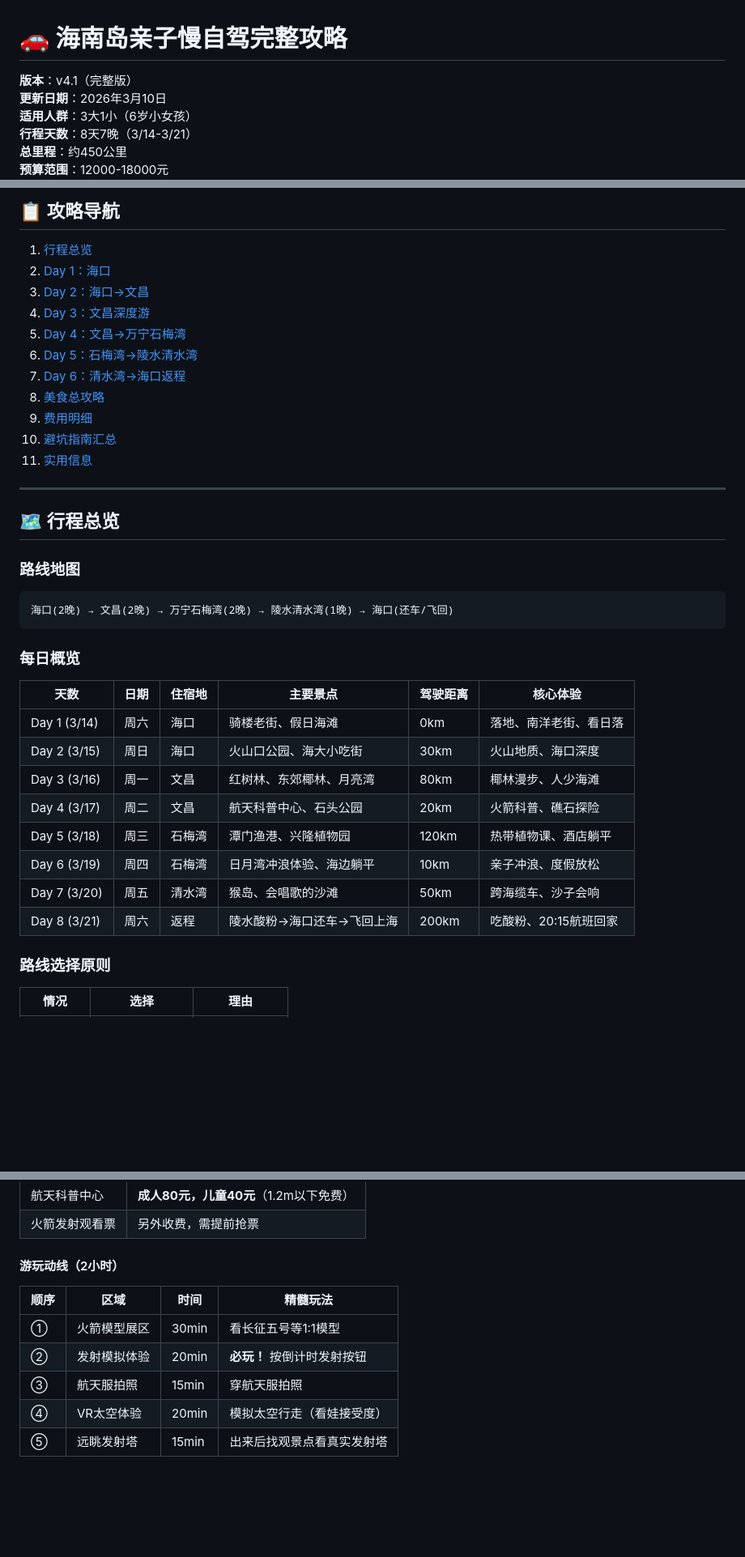
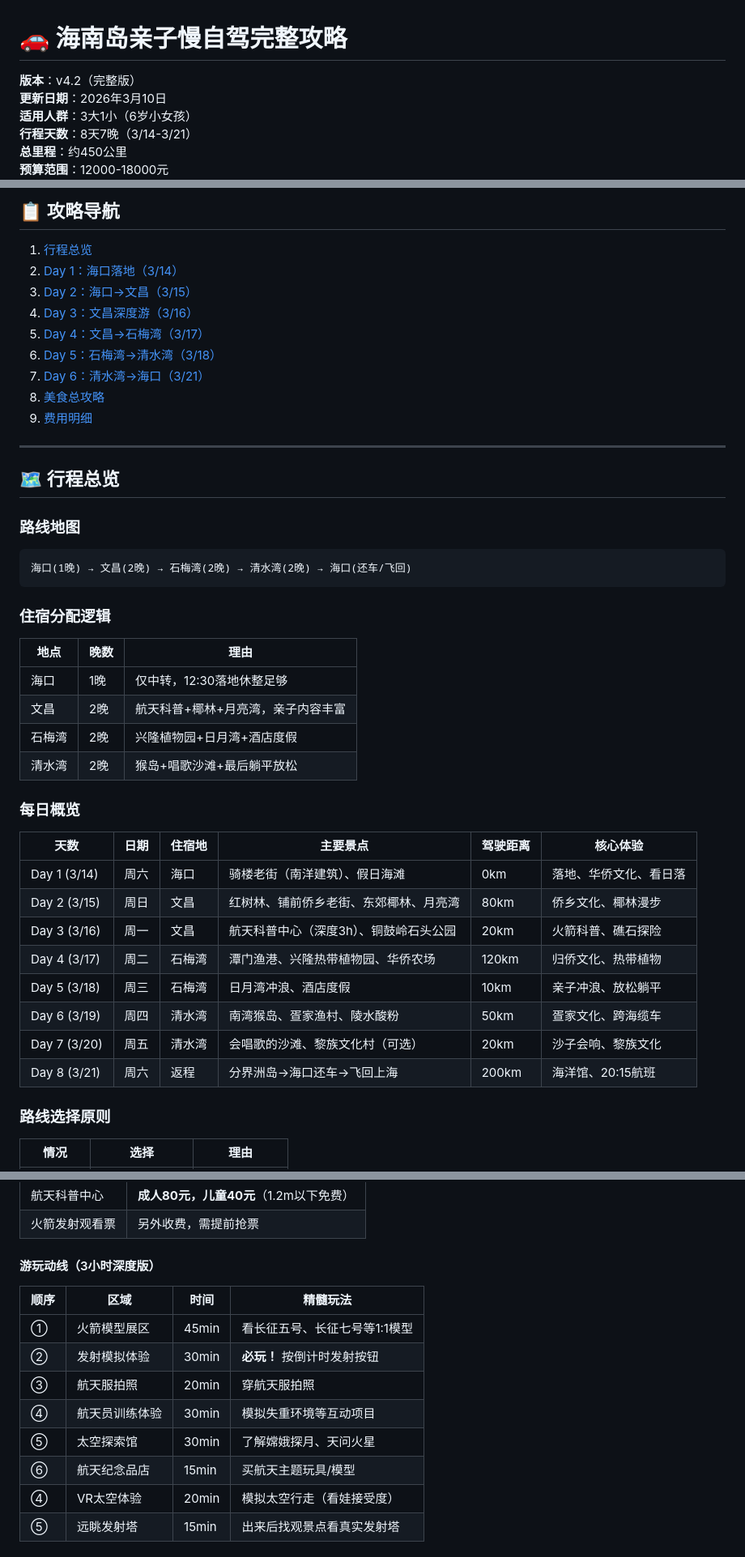
Before and after one commit to lgjjennie-ship-it/lgjjennie-ship-it.github.io, a Markdown page: 海南岛亲子自驾攻略_完整版.md, 3 parts joined by grey strips. Shown at 81% size. Drawn GitHub-style; blank space fills up the shorter version.

Commit message:
更新海南攻略：导航修复+航天中心3h+文化内容

````diff
--- a/海南岛亲子自驾攻略_完整版.md
+++ b/海南岛亲子自驾攻略_完整版.md
@@ -1,6 +1,6 @@
 # 🚗 海南岛亲子慢自驾完整攻略
 
-**版本**：v4.1（完整版）
+**版本**：v4.2（完整版）
 **更新日期**：2026年3月10日
 **适用人群**：3大1小（6岁小女孩）
 **行程天数**：8天7晚（3/14-3/21）
@@ -36,16 +36,14 @@
 ## 📋 攻略导航
 
 1. [行程总览](#-行程总览)
-2. [Day 1：海口](#-day-1海口落地日)
-3. [Day 2：海口→文昌](#-day-2海口文昌)
-4. [Day 3：文昌深度游](#-day-3文昌深度游)
-5. [Day 4：文昌→万宁石梅湾](#-day-4文昌万宁石梅湾)
-6. [Day 5：石梅湾→陵水清水湾](#-day-5石梅湾陵水清水湾)
-7. [Day 6：清水湾→海口返程](#-day-6清水湾海口返程)
+2. [Day 1：海口落地（3/14）](#-day-1海口落地日314-周六)
+3. [Day 2：海口→文昌（3/15）](#-day-2海口文昌)
+4. [Day 3：文昌深度游（3/16）](#-day-3文昌深度游)
+5. [Day 4：文昌→石梅湾（3/17）](#-day-4文昌万宁石梅湾)
+6. [Day 5：石梅湾→清水湾（3/18）](#-day-5石梅湾陵水清水湾)
+7. [Day 6：清水湾→海口（3/21）](#-day-6清水湾海口返程)
 8. [美食总攻略](#-美食总攻略)
 9. [费用明细](#-费用明细)
-10. [避坑指南汇总](#-避坑指南汇总)
-11. [实用信息](#-实用信息)
 
 ---
 
@@ -54,21 +52,30 @@
 ### 路线地图
 
 ```
-海口(2晚) → 文昌(2晚) → 万宁石梅湾(2晚) → 陵水清水湾(1晚) → 海口(还车/飞回)
+海口(1晚) → 文昌(2晚) → 石梅湾(2晚) → 清水湾(2晚) → 海口(还车/飞回)
 ```
+
+### 住宿分配逻辑
+
+| 地点 | 晚数 | 理由 |
+|------|------|------|
+| 海口 | 1晚 | 仅中转，12:30落地休整足够 |
+| 文昌 | 2晚 | 航天科普+椰林+月亮湾，亲子内容丰富 |
+| 石梅湾 | 2晚 | 兴隆植物园+日月湾+酒店度假 |
+| 清水湾 | 2晚 | 猴岛+唱歌沙滩+最后躺平放松 |
 
 ### 每日概览
 
 | 天数 | 日期 | 住宿地 | 主要景点 | 驾驶距离 | 核心体验 |
 |------|------|--------|----------|----------|----------|
-| Day 1 (3/14) | 周六 | 海口 | 骑楼老街、假日海滩 | 0km | 落地、南洋老街、看日落 |
-| Day 2 (3/15) | 周日 | 海口 | 火山口公园、海大小吃街 | 30km | 火山地质、海口深度 |
-| Day 3 (3/16) | 周一 | 文昌 | 红树林、东郊椰林、月亮湾 | 80km | 椰林漫步、人少海滩 |
-| Day 4 (3/17) | 周二 | 文昌 | 航天科普中心、石头公园 | 20km | 火箭科普、礁石探险 |
-| Day 5 (3/18) | 周三 | 石梅湾 | 潭门渔港、兴隆植物园 | 120km | 热带植物课、酒店躺平 |
-| Day 6 (3/19) | 周四 | 石梅湾 | 日月湾冲浪体验、海边躺平 | 10km | 亲子冲浪、度假放松 |
-| Day 7 (3/20) | 周五 | 清水湾 | 猴岛、会唱歌的沙滩 | 50km | 跨海缆车、沙子会响 |
-| Day 8 (3/21) | 周六 | 返程 | 陵水酸粉→海口还车→飞回上海 | 200km | 吃酸粉、20:15航班回家 |
+| Day 1 (3/14) | 周六 | 海口 | 骑楼老街（南洋建筑）、假日海滩 | 0km | 落地、华侨文化、看日落 |
+| Day 2 (3/15) | 周日 | 文昌 | 红树林、铺前侨乡老街、东郊椰林、月亮湾 | 80km | 侨乡文化、椰林漫步 |
+| Day 3 (3/16) | 周一 | 文昌 | 航天科普中心（深度3h）、铜鼓岭石头公园 | 20km | 火箭科普、礁石探险 |
+| Day 4 (3/17) | 周二 | 石梅湾 | 潭门渔港、兴隆热带植物园、华侨农场 | 120km | 归侨文化、热带植物 |
+| Day 5 (3/18) | 周三 | 石梅湾 | 日月湾冲浪、酒店度假 | 10km | 亲子冲浪、放松躺平 |
+| Day 6 (3/19) | 周四 | 清水湾 | 南湾猴岛、疍家渔村、陵水酸粉 | 50km | 疍家文化、跨海缆车 |
+| Day 7 (3/20) | 周五 | 清水湾 | 会唱歌的沙滩、黎族文化村（可选） | 20km | 沙子会响、黎族文化 |
+| Day 8 (3/21) | 周六 | 返程 | 分界洲岛→海口还车→飞回上海 | 200km | 海洋馆、20:15航班 |
 
 ### 路线选择原则
 
@@ -361,13 +401,16 @@
 | 航天科普中心 | **成人80元，儿童40元**（1.2m以下免费）|
 | 火箭发射观看票 | 另外收费，需提前抢票 |
 
-#### 游玩动线（2小时）
+#### 游玩动线（3小时深度版）
 
 | 顺序 | 区域 | 时间 | 精髓玩法 |
 |------|------|------|----------|
-| ① | 火箭模型展区 | 30min | 看长征五号等1:1模型 |
-| ② | 发射模拟体验 | 20min | **必玩！** 按倒计时发射按钮 |
-| ③ | 航天服拍照 | 15min | 穿航天服拍照 |
+| ① | 火箭模型展区 | 45min | 看长征五号、长征七号等1:1模型 |
+| ② | 发射模拟体验 | 30min | **必玩！** 按倒计时发射按钮 |
+| ③ | 航天服拍照 | 20min | 穿航天服拍照 |
+| ④ | 航天员训练体验 | 30min | 模拟失重环境等互动项目 |
+| ⑤ | 太空探索馆 | 30min | 了解嫦娥探月、天问火星 |
+| ⑥ | 航天纪念品店 | 15min | 买航天主题玩具/模型 |
 | ④ | VR太空体验 | 20min | 模拟太空行走（看娃接受度）|
 | ⑤ | 远眺发射塔 | 15min | 出来后找观景点看真实发射塔 |
 
````
Also changed, not shown: other parts of 海南岛亲子自驾攻略_完整版.md (+37 -4 lines).
